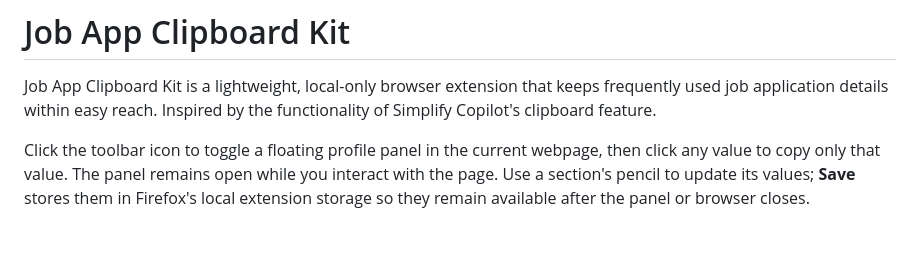
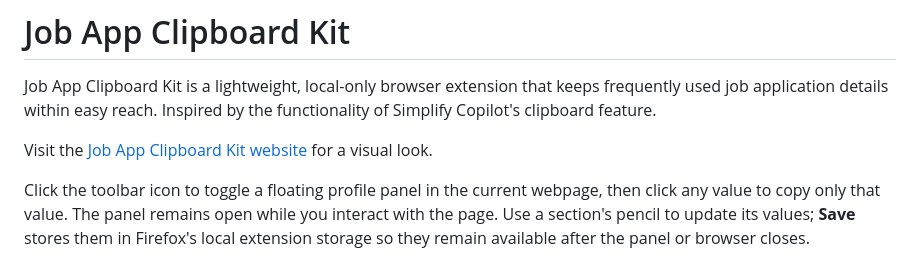
Before and after one commit to chuongCode/Job-App-Clipboard-Kit, a Markdown page: README.md, the part around the change. GitHub-like rendering; blank space fills up the shorter version.

```diff
--- a/README.md
+++ b/README.md
@@ -1,6 +1,8 @@
 # Job App Clipboard Kit
 
 Job App Clipboard Kit is a lightweight, local-only browser extension that keeps frequently used job application details within easy reach. Inspired by the functionality of Simplify Copilot's clipboard feature.
+
+Visit the [Job App Clipboard Kit website](https://chuongcode.github.io/Job-App-Clipboard-Kit/) for a visual look.
 
 Click the toolbar icon to toggle a floating profile panel in the current webpage, then click any value to copy only that value. The panel remains open while you interact with the page. Use a section's pencil to update its values; **Save** stores them in Firefox's local extension storage so they remain available after the panel or browser closes.
 
```
